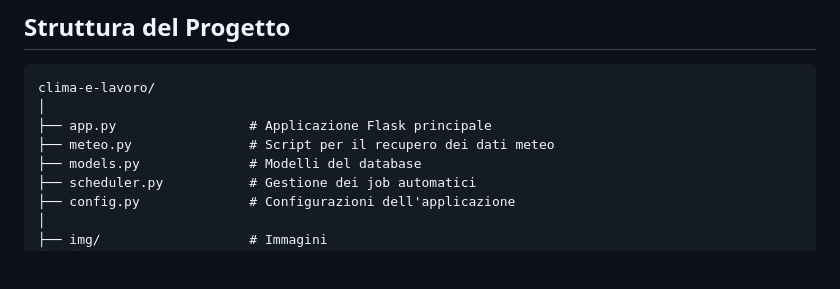
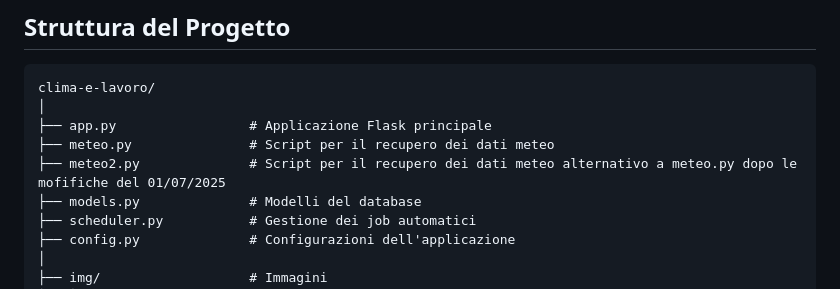
Before and after one commit to DatacorpCloud/WorkClimate, a Markdown page: README.md, the part around the change. GitHub-like rendering; blank space fills up the shorter version.

```diff
--- a/README.md
+++ b/README.md
@@ -66,6 +66,7 @@ clima-e-lavoro/
 │
 ├── app.py                 # Applicazione Flask principale
 ├── meteo.py               # Script per il recupero dei dati meteo
+├── meteo2.py              # Script per il recupero dei dati meteo alternativo a meteo.py dopo le mofifiche del 01/07/2025
 ├── models.py              # Modelli del database
 ├── scheduler.py           # Gestione dei job automatici
 ├── config.py              # Configurazioni dell'applicazione
```
